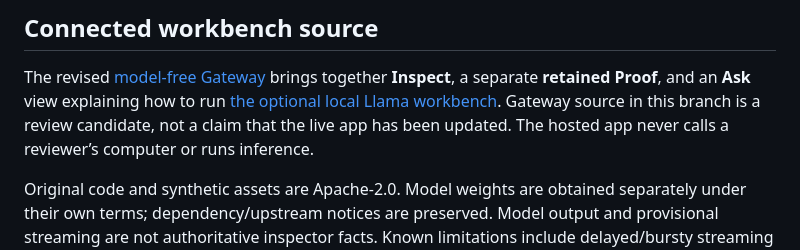
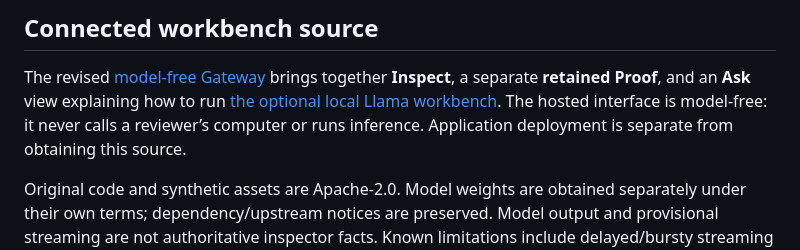
Before and after one commit to Seemorghdev/edge-evidence-reference-platform-public, a Markdown page: README.md, the part around the change. Rendered like a GitHub page.

Commit message:
Describe source independently of release preparation state

```diff
--- a/README.md
+++ b/README.md
@@ -13,8 +13,8 @@ Try the [live Visual Gateway](https://edge-evidence-visual-gateway-2e3eaeb86f95.
 The revised [model-free Gateway](services/web-ui/HOSTED-WORKBENCH.md) brings together
 **Inspect**, a separate **retained Proof**, and an **Ask** view explaining how to run
 [the optional local Llama workbench](examples/local-llama-workbench/README.md).
-Gateway source in this branch is a review candidate, not a claim that the live app
-has been updated. The hosted app never calls a reviewer’s computer or runs inference.
+The hosted interface is model-free: it never calls a reviewer’s computer or runs
+inference. Application deployment is separate from obtaining this source.
 
 Original code and synthetic assets are Apache-2.0. Model weights are obtained
 separately under their own terms; dependency/upstream notices are preserved.
```
